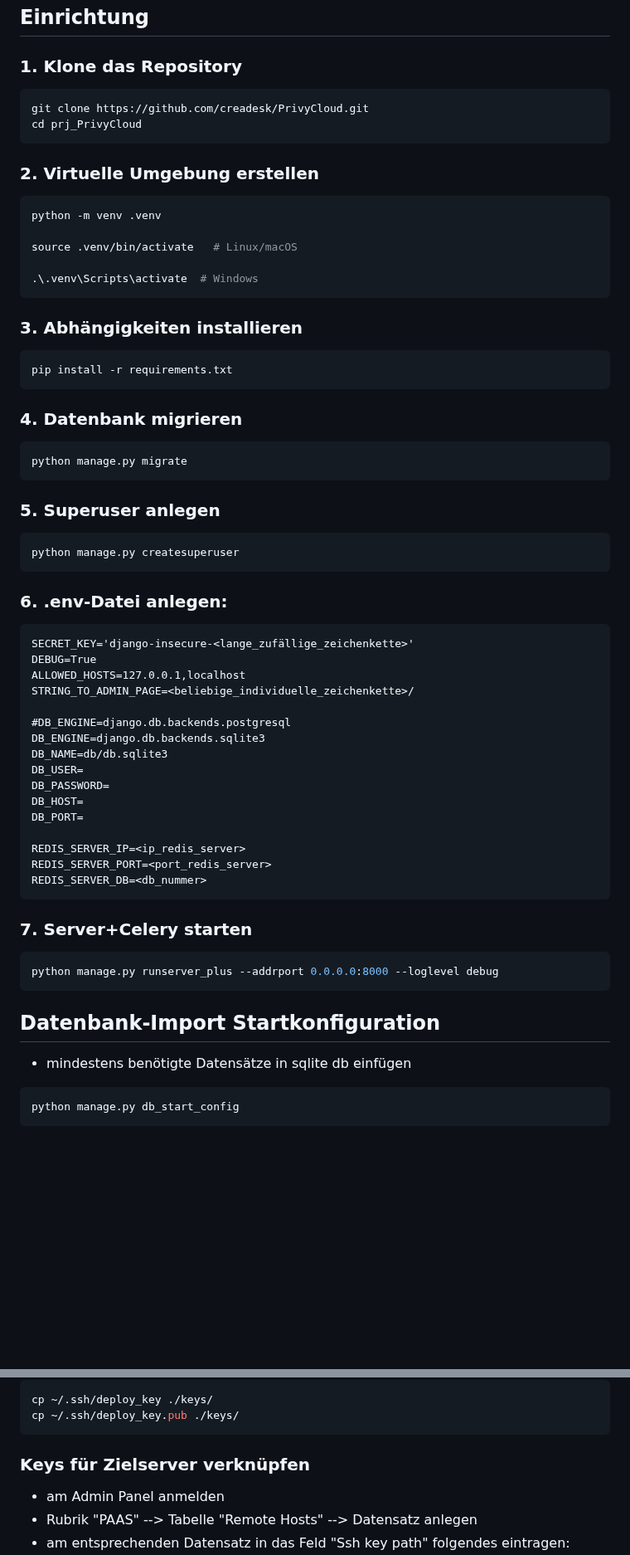
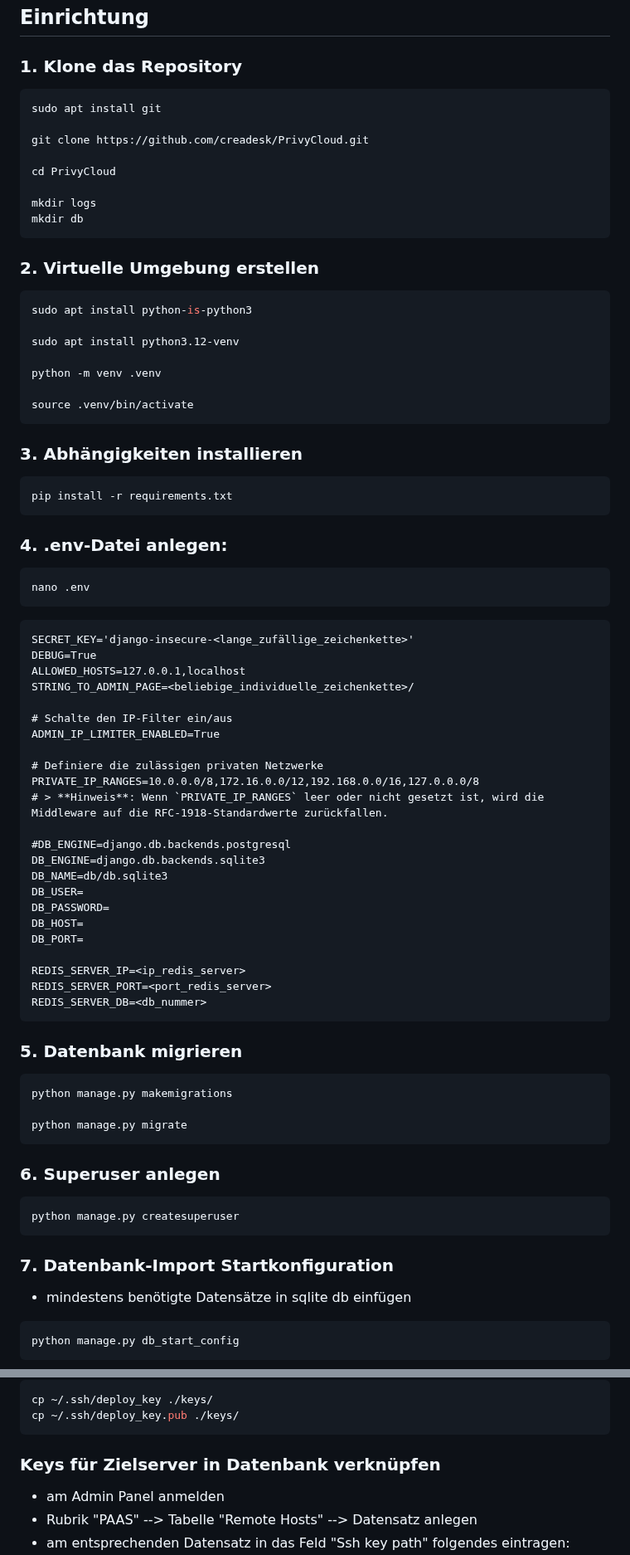
Before and after one commit to creadesk/PrivyCloud, a Markdown page: README.md, 2 parts joined by grey strips. Shown at 83% size. GitHub-like rendering; blank space fills up the shorter version.

Commit message:
Initial commit – Projekt‑Setup

````diff
--- a/README.md
+++ b/README.md
@@ -39,17 +39,25 @@
 
 ### 1. Klone das Repository
 ```bash
+sudo apt install git
+
 git clone https://github.com/creadesk/PrivyCloud.git
-cd prj_PrivyCloud
+
+cd PrivyCloud
+
+mkdir logs
+mkdir db
 ```
 
 ### 2. Virtuelle Umgebung erstellen
 ```bash
+sudo apt install python-is-python3
+
+sudo apt install python3.12-venv
+
 python -m venv .venv
 
-source .venv/bin/activate   # Linux/macOS
-
-.\.venv\Scripts\activate  # Windows
+source .venv/bin/activate
 ```
 
 ### 3. Abhängigkeiten installieren
@@ -57,22 +65,24 @@ source .venv/bin/activate   # Linux/macOS
 pip install -r requirements.txt
 ```
 
-### 4. Datenbank migrieren
+### 4. .env-Datei anlegen:
+
 ```bash
-python manage.py migrate
+nano .env
 ```
 
-### 5. Superuser anlegen
-```bash
-python manage.py createsuperuser
-```
-
-### 6. .env-Datei anlegen:
 ```dotenv
 SECRET_KEY='django-insecure-<lange_zufällige_zeichenkette>'
 DEBUG=True
 ALLOWED_HOSTS=127.0.0.1,localhost
 STRING_TO_ADMIN_PAGE=<beliebige_individuelle_zeichenkette>/
+
+# Schalte den IP‑Filter ein/aus
+ADMIN_IP_LIMITER_ENABLED=True
+
+# Definiere die zulässigen privaten Netzwerke
+PRIVATE_IP_RANGES=10.0.0.0/8,172.16.0.0/12,192.168.0.0/16,127.0.0.0/8
+# > **Hinweis**: Wenn `PRIVATE_IP_RANGES` leer oder nicht gesetzt ist, wird die Middleware auf die RFC‑1918‑Standardwerte zurückfallen.
 
 #DB_ENGINE=django.db.backends.postgresql
 DB_ENGINE=django.db.backends.sqlite3
@@ -87,13 +97,19 @@ REDIS_SERVER_PORT=<port_redis_server>
 REDIS_SERVER_DB=<db_nummer>
 ```
 
-### 7. Server+Celery starten
+### 5. Datenbank migrieren
 ```bash
-python manage.py runserver_plus --addrport 0.0.0.0:8000 --loglevel debug
+python manage.py makemigrations
+
+python manage.py migrate
 ```
 
+### 6. Superuser anlegen
+```bash
+python manage.py createsuperuser
+```
 
-## Datenbank-Import Startkonfiguration
+### 7. Datenbank-Import Startkonfiguration
 - mindestens benötigte Datensätze in sqlite db einfügen
 ```bash
 python manage.py db_start_config
@@ -319,7 +340,7 @@ docker run -d \
 cp ~/.ssh/deploy_key ./keys/
 cp ~/.ssh/deploy_key.pub ./keys/
 ```
-### Keys für Zielserver verknüpfen
+### Keys für Zielserver in Datenbank verknüpfen
 - am Admin Panel anmelden
 - Rubrik "PAAS" --> Tabelle "Remote Hosts" --> Datensatz anlegen
 - am entsprechenden Datensatz in das Feld "Ssh key path" folgendes eintragen: "/app/keys/deploy_key"
````
Also changed, not shown: other parts of README.md (+14 -9 lines).
